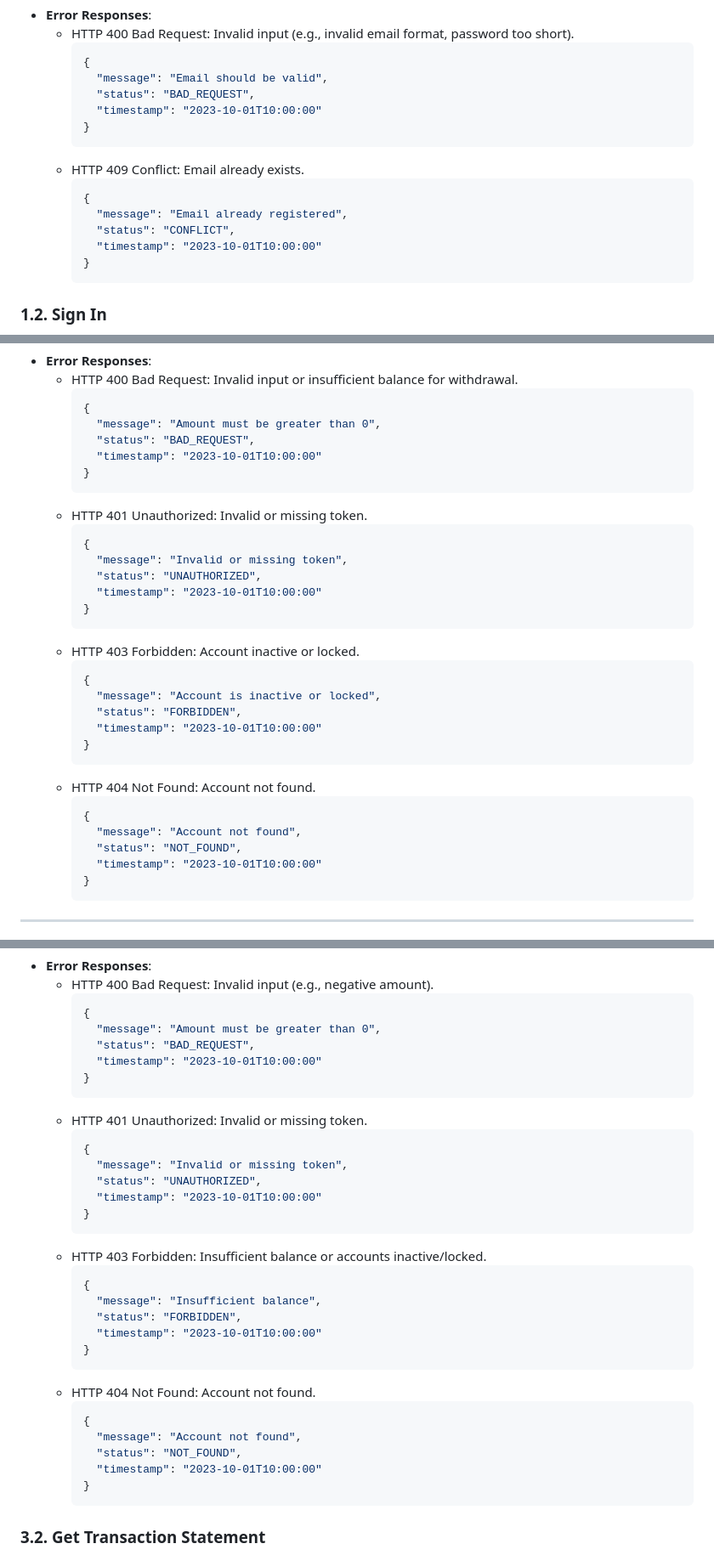
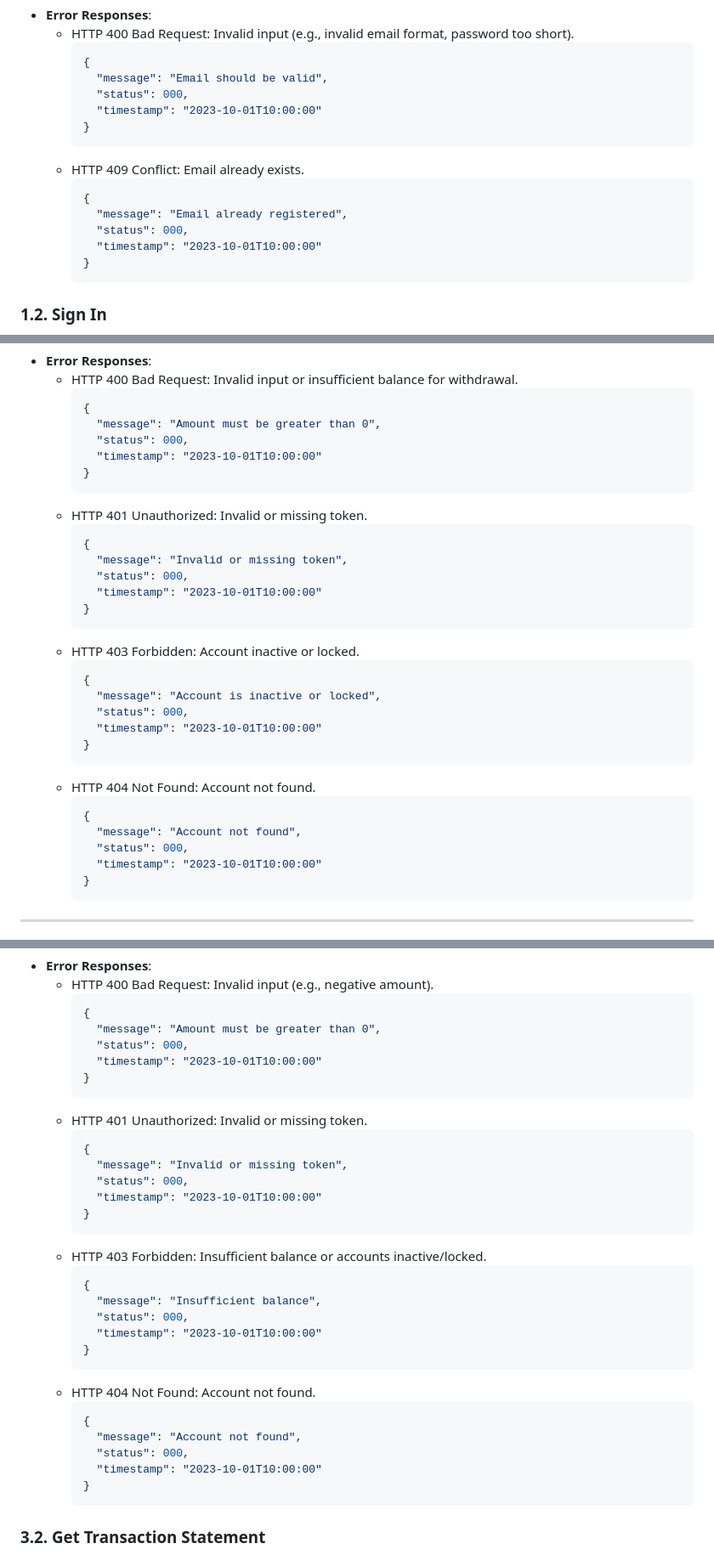
Before and after one commit to JayatheerthP/OraBank-Client, a Markdown page: readme.md, 3 parts joined by grey strips. Shown at 85% size. Drawn GitHub-style.

````diff
--- a/readme.md
+++ b/readme.md
@@ -57,7 +57,7 @@ All error responses follow a standardized structure as defined by the `ErrorResp
     ```json
     {
       "message": "Email should be valid",
-      "status": "BAD_REQUEST",
+      "status": 000,
       "timestamp": "2023-10-01T10:00:00"
     }
     ```
@@ -65,7 +65,7 @@ All error responses follow a standardized structure as defined by the `ErrorResp
     ```json
     {
       "message": "Email already registered",
-      "status": "CONFLICT",
+      "status": 000,
       "timestamp": "2023-10-01T10:00:00"
     }
     ```
@@ -349,7 +349,7 @@ All error responses follow a standardized structure as defined by the `ErrorResp
     ```json
     {
       "message": "Amount must be greater than 0",
-      "status": "BAD_REQUEST",
+      "status": 000,
       "timestamp": "2023-10-01T10:00:00"
     }
     ```
@@ -357,7 +357,7 @@ All error responses follow a standardized structure as defined by the `ErrorResp
     ```json
     {
       "message": "Invalid or missing token",
-      "status": "UNAUTHORIZED",
+      "status": 000,
       "timestamp": "2023-10-01T10:00:00"
     }
     ```
@@ -365,7 +365,7 @@ All error responses follow a standardized structure as defined by the `ErrorResp
     ```json
     {
       "message": "Account is inactive or locked",
-      "status": "FORBIDDEN",
+      "status": 000,
       "timestamp": "2023-10-01T10:00:00"
     }
     ```
@@ -373,7 +373,7 @@ All error responses follow a standardized structure as defined by the `ErrorResp
     ```json
     {
       "message": "Account not found",
-      "status": "NOT_FOUND",
+      "status": 000,
       "timestamp": "2023-10-01T10:00:00"
     }
     ```
@@ -416,7 +416,7 @@ All error responses follow a standardized structure as defined by the `ErrorResp
     ```json
     {
       "message": "Amount must be greater than 0",
-      "status": "BAD_REQUEST",
+      "status": 000,
       "timestamp": "2023-10-01T10:00:00"
     }
     ```
@@ -424,7 +424,7 @@ All error responses follow a standardized structure as defined by the `ErrorResp
     ```json
     {
       "message": "Invalid or missing token",
-      "status": "UNAUTHORIZED",
+      "status": 000,
       "timestamp": "2023-10-01T10:00:00"
     }
     ```
@@ -432,7 +432,7 @@ All error responses follow a standardized structure as defined by the `ErrorResp
     ```json
     {
       "message": "Insufficient balance",
-      "status": "FORBIDDEN",
+      "status": 000,
       "timestamp": "2023-10-01T10:00:00"
     }
     ```
@@ -440,7 +440,7 @@ All error responses follow a standardized structure as defined by the `ErrorResp
     ```json
     {
       "message": "Account not found",
-      "status": "NOT_FOUND",
+      "status": 000,
       "timestamp": "2023-10-01T10:00:00"
     }
     ```
````
Also changed, not shown: other parts of readme.md (+15 -15 lines).
